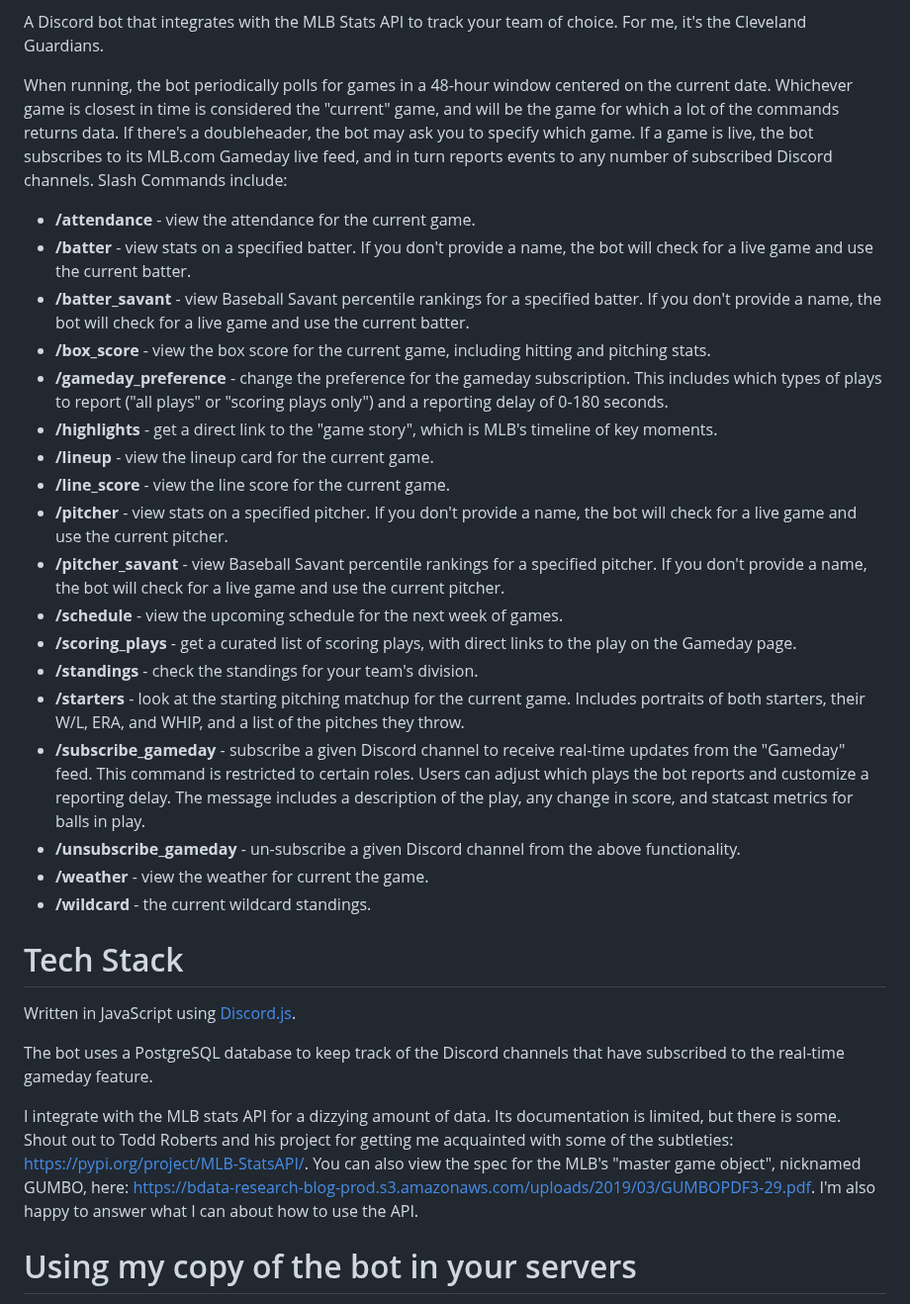
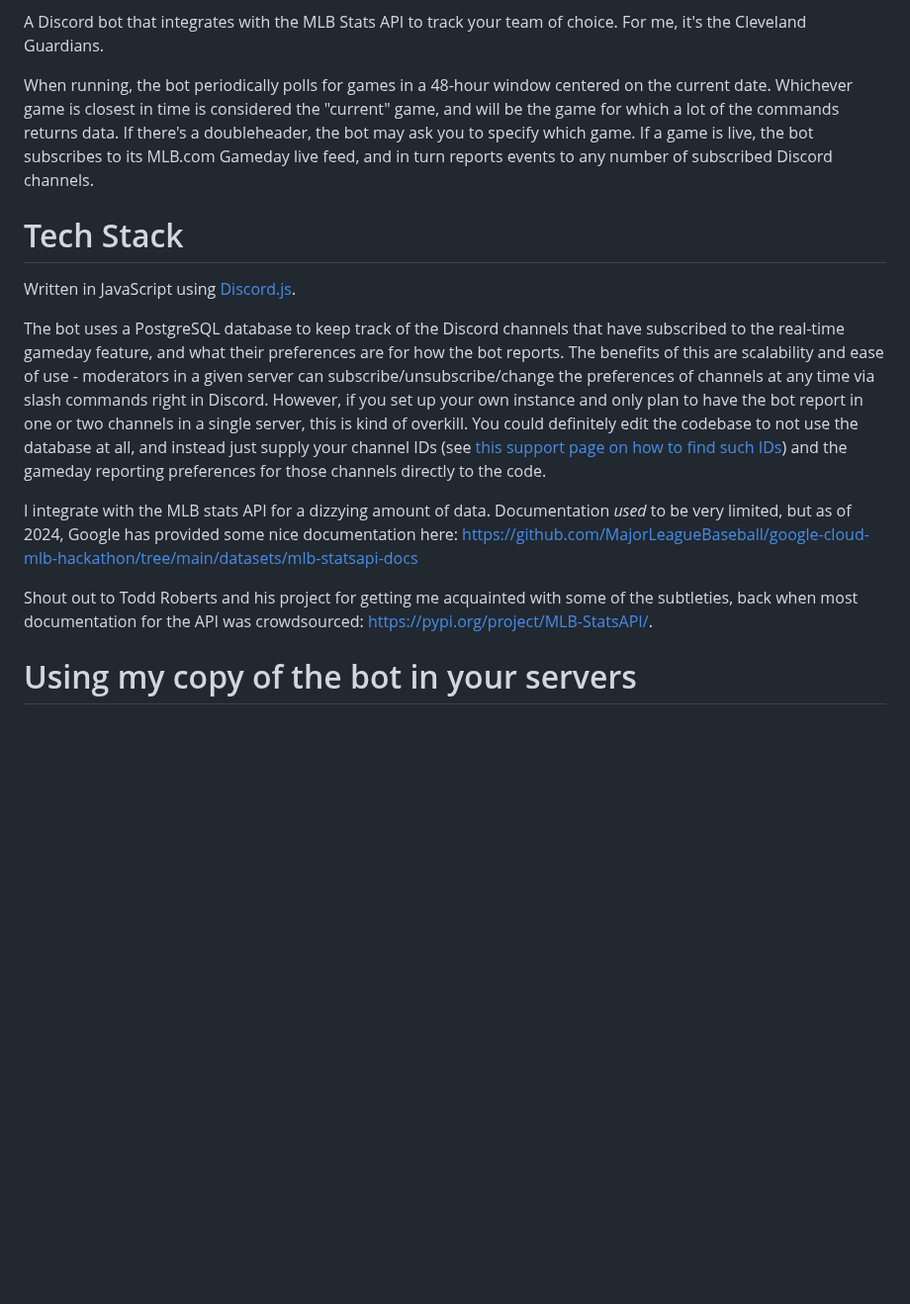
Before and after one commit to AlecM33/mlb-gameday-bot, a Markdown page: README.md, the part around the change. Shown at 99% size. Rendered like a GitHub page; blank space fills up the shorter version.

Commit message:
Revise README with new note on documentation + expand on database usage

```diff
--- a/README.md
+++ b/README.md
@@ -10,35 +10,17 @@ A Discord bot that integrates with the MLB Stats API to track your team of choic
 
 When running, the bot periodically polls for games in a 48-hour window centered on the current date. Whichever game is closest in time is considered
 the "current" game, and will be the game for which a lot of the commands returns data. If there's a doubleheader, the bot may ask you to specify which game. If a game is live, the bot subscribes to its MLB.com Gameday live feed,
-and in turn reports events to any number of subscribed Discord channels. Slash Commands include:
-
-- **/attendance** - view the attendance for the current game.
-- **/batter** - view stats on a specified batter. If you don't provide a name, the bot will check for a live game and use the current batter.
-- **/batter_savant** - view Baseball Savant percentile rankings for a specified batter. If you don't provide a name, the bot will check for a live game and use the current batter.
-- **/box_score** - view the box score for the current game, including hitting and pitching stats.
-- **/gameday_preference** - change the preference for the gameday subscription. This includes which types of plays to report ("all plays" or "scoring plays only") and a reporting delay of 0-180 seconds.
-- **/highlights** - get a direct link to the "game story", which is MLB's timeline of key moments.
-- **/lineup** - view the lineup card for the current game.
-- **/line_score** - view the line score for the current game.
-- **/pitcher** - view stats on a specified pitcher. If you don't provide a name, the bot will check for a live game and use the current pitcher.
-- **/pitcher_savant** - view Baseball Savant percentile rankings for a specified pitcher. If you don't provide a name, the bot will check for a live game and use the current pitcher.
-- **/schedule** - view the upcoming schedule for the next week of games.
-- **/scoring_plays** - get a curated list of scoring plays, with direct links to the play on the Gameday page.
-- **/standings** - check the standings for your team's division.
-- **/starters** - look at the starting pitching matchup for the current game. Includes portraits of both starters, their W/L, ERA, and WHIP, and a list of the pitches they throw.
-- **/subscribe_gameday** - subscribe a given Discord channel to receive real-time updates from the "Gameday" feed. This command is restricted to certain roles. Users can adjust which plays the bot reports and customize a reporting delay. The message includes a description of the play, any change in score, and statcast metrics for balls in play.
-- **/unsubscribe_gameday** - un-subscribe a given Discord channel from the above functionality.
-- **/weather** - view the weather for current the game.
-- **/wildcard** - the current wildcard standings.
+and in turn reports events to any number of subscribed Discord channels.
 
 # Tech Stack
 
 Written in JavaScript using [Discord.js](https://discord.js.org/).
 
-The bot uses a PostgreSQL database to keep track of the Discord channels that have subscribed to the real-time gameday feature.
+The bot uses a PostgreSQL database to keep track of the Discord channels that have subscribed to the real-time gameday feature, and what their preferences are for how the bot reports. The benefits of this are scalability and ease of use - moderators in a given server can subscribe/unsubscribe/change the preferences of channels at any time via slash commands right in Discord. However, if you set up your own instance and only plan to have the bot report in one or two channels in a single server, this is kind of overkill. You could definitely edit the codebase to not use the database at all, and instead just supply your channel IDs (see [this support page on how to find such IDs](https://support.discord.com/hc/en-us/articles/206346498-Where-can-I-find-my-User-Server-Message-ID#h_01HRSTXPS5FMK2A5SMVSX4JW4E)) and the gameday reporting preferences for those channels directly to the code.
 
-I integrate with the MLB stats API for a dizzying amount of data. Its documentation is limited, but there is some. Shout out to Todd Roberts and his project for getting me acquainted with some of the subtleties: https://pypi.org/project/MLB-StatsAPI/. You can also
-view the spec for the MLB's "master game object", nicknamed GUMBO, here: https://bdata-research-blog-prod.s3.amazonaws.com/uploads/2019/03/GUMBOPDF3-29.pdf. I'm also happy to answer what I can about how to use the API.
+I integrate with the MLB stats API for a dizzying amount of data. Documentation _used_ to be very limited, but as of 2024, Google has provided some nice documentation here: https://github.com/MajorLeagueBaseball/google-cloud-mlb-hackathon/tree/main/datasets/mlb-statsapi-docs
+
+Shout out to Todd Roberts and his project for getting me acquainted with some of the subtleties, back when most documentation for the API was crowdsourced: https://pypi.org/project/MLB-StatsAPI/.
 
 # Using my copy of the bot in your servers
 
```
